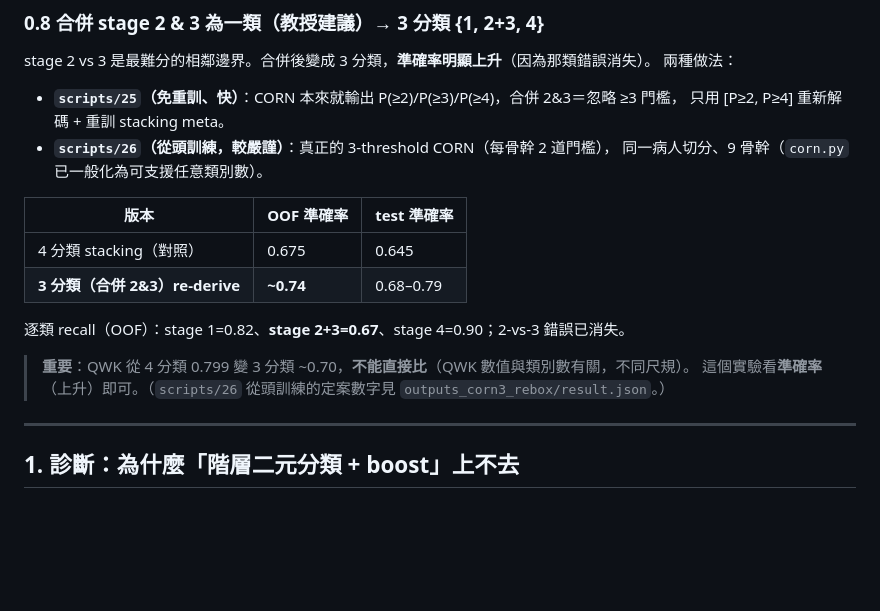
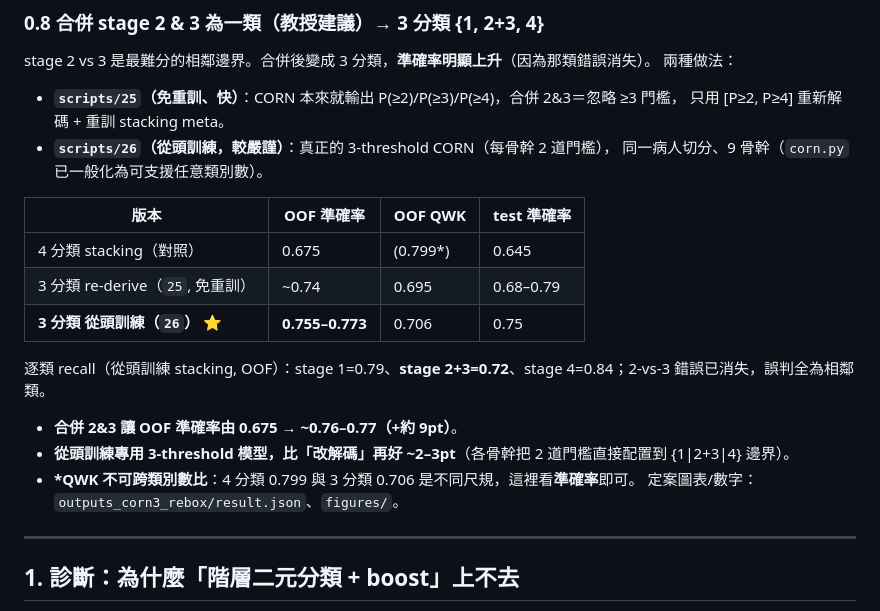
Before and after one commit to ericadgjl-huang/Renai-Hospital-DL-Project, a Markdown page: docs/v12_提升準確度方法.md, the part around the change. Drawn GitHub-style; blank space fills up the shorter version.

Commit message:
docs: fill in from-scratch 3-class CORN results (merge 2&3)
From-scratch 3-threshold CORN (scripts/26): OOF acc 0.755-0.773 (+~9pt over the
4-class 0.675), ~2-3pt better than the re-derive; per-class recall 0.79/0.72/0.84.

Co-Authored-By: Claude Opus 4.8 (1M context) <noreply@anthropic.com>

```diff
--- a/docs/v12_提升準確度方法.md
+++ b/docs/v12_提升準確度方法.md
@@ -231,15 +231,18 @@ stage 2 vs 3 是最難分的相鄰邊界。合併後變成 3 分類，**準確
 - **`scripts/26`（從頭訓練，較嚴謹）**：真正的 3-threshold CORN（每骨幹 2 道門檻），
   同一病人切分、9 骨幹（`corn.py` 已一般化為可支援任意類別數）。
 
-| 版本 | OOF 準確率 | test 準確率 |
-| --- | --- | --- |
-| 4 分類 stacking（對照） | 0.675 | 0.645 |
-| **3 分類（合併 2&3）re-derive** | **~0.74** | 0.68–0.79 |
+| 版本 | OOF 準確率 | OOF QWK | test 準確率 |
+| --- | --- | --- | --- |
+| 4 分類 stacking（對照） | 0.675 | (0.799*) | 0.645 |
+| 3 分類 re-derive（`25`, 免重訓） | ~0.74 | 0.695 | 0.68–0.79 |
+| **3 分類 從頭訓練（`26`）** ⭐ | **0.755–0.773** | 0.706 | 0.75 |
 
-逐類 recall（OOF）：stage 1=0.82、**stage 2+3=0.67**、stage 4=0.90；2-vs-3 錯誤已消失。
+逐類 recall（從頭訓練 stacking, OOF）：stage 1=0.79、**stage 2+3=0.72**、stage 4=0.84；2-vs-3 錯誤已消失，誤判全為相鄰類。
 
-> **重要**：QWK 從 4 分類 0.799 變 3 分類 ~0.70，**不能直接比**（QWK 數值與類別數有關，不同尺規）。
-> 這個實驗看**準確率**（上升）即可。（`scripts/26` 從頭訓練的定案數字見 `outputs_corn3_rebox/result.json`。）
+- **合併 2&3 讓 OOF 準確率由 0.675 → ~0.76–0.77（+約 9pt）**。
+- **從頭訓練專用 3-threshold 模型，比「改解碼」再好 ~2–3pt**（各骨幹把 2 道門檻直接配置到 {1|2+3|4} 邊界）。
+- **\*QWK 不可跨類別數比**：4 分類 0.799 與 3 分類 0.706 是不同尺規，這裡看**準確率**即可。
+  定案圖表/數字：`outputs_corn3_rebox/result.json`、`figures/`。
 
 ---
 
```
